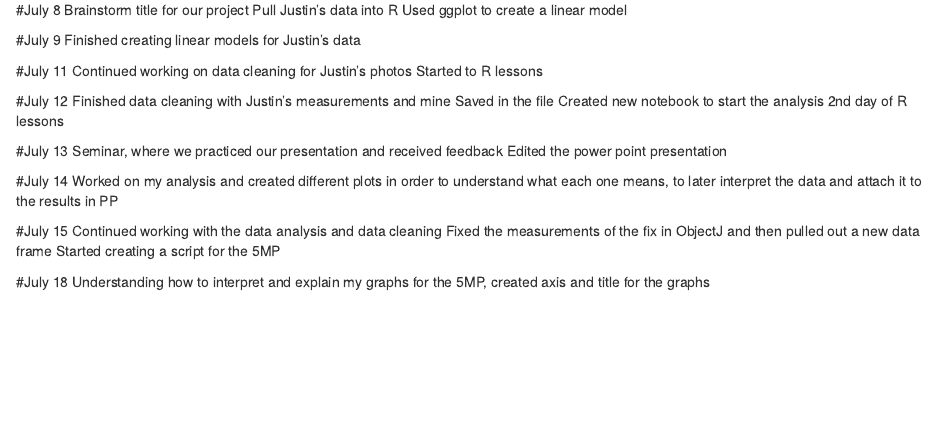
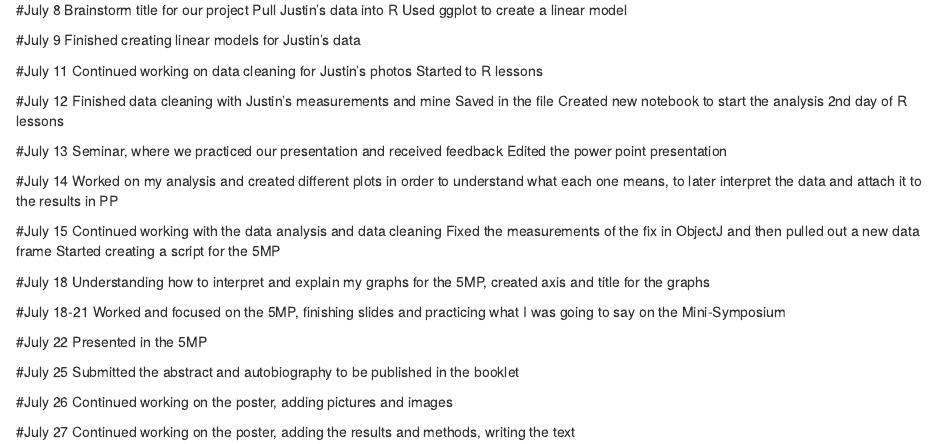
Before and after one commit to jesenia31/2022-croakerlarvae-rise, an R Markdown document (Lab-notebook.Rmd): the page in a window 1100 px wide, from 1130 px down. The pictures show the output file Lab-notebook.nb.html that the author committed with the source, opened offline.

Commit message:
Updated notes

```diff
--- a/Lab-notebook.Rmd
+++ b/Lab-notebook.Rmd
@@ -167,3 +167,18 @@ Started creating a script for the 5MP
 
 #July 18
 Understanding how to interpret and explain my graphs for the 5MP, created axis and title for the graphs
+
+#July 18-21
+Worked and focused on the 5MP, finishing slides and practicing what I was going to say on the Mini-Symposium
+
+#July 22
+Presented in the 5MP
+
+#July 25
+Submitted the abstract and autobiography to be published in the booklet
+
+#July 26
+Continued working on the poster, adding pictures and images
+
+#July 27
+Continued working on the poster, adding the results and methods, writing the text
```
Also changed, not shown: Lab-notebook.nb.html.
